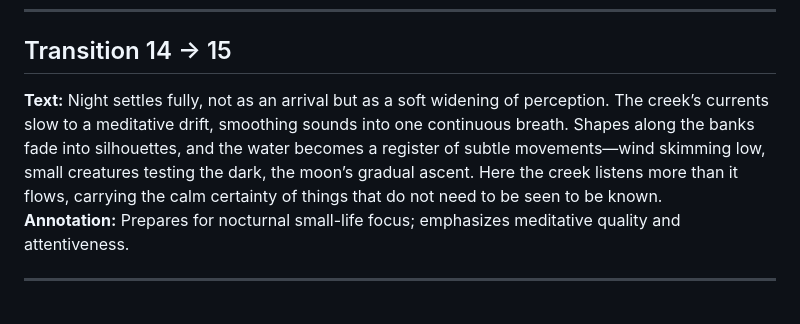
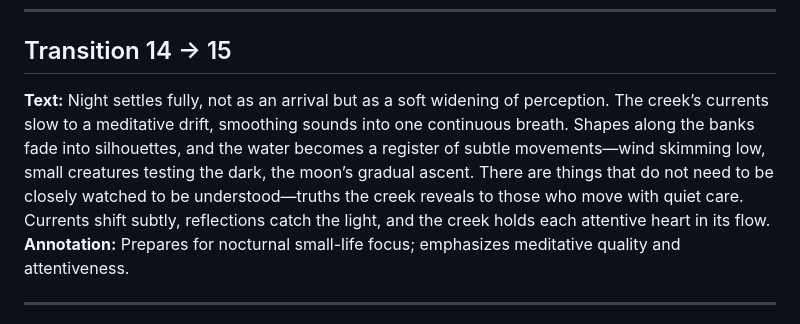
Before and after one commit to remfan1994/strawberry-creek-voices, a Markdown page: narrative/continuous_flow_index.md, the part around the change. Drawn GitHub-style.

```diff
--- a/narrative/continuous_flow_index.md
+++ b/narrative/continuous_flow_index.md
@@ -209,7 +209,7 @@ This file provides a full overview of the Strawberry Creek Voices anchors, with
 ---
 
 ## Transition 14 → 15
-**Text:** Night settles fully, not as an arrival but as a soft widening of perception. The creek’s currents slow to a meditative drift, smoothing sounds into one continuous breath. Shapes along the banks fade into silhouettes, and the water becomes a register of subtle movements—wind skimming low, small creatures testing the dark, the moon’s gradual ascent. Here the creek listens more than it flows, carrying the calm certainty of things that do not need to be seen to be known.
+**Text:** Night settles fully, not as an arrival but as a soft widening of perception. The creek’s currents slow to a meditative drift, smoothing sounds into one continuous breath. Shapes along the banks fade into silhouettes, and the water becomes a register of subtle movements—wind skimming low, small creatures testing the dark, the moon’s gradual ascent. There are things that do not need to be closely watched to be understood—truths the creek reveals to those who move with quiet care. Currents shift subtly, reflections catch the light, and the creek holds each attentive heart in its flow.
 **Annotation:** Prepares for nocturnal small-life focus; emphasizes meditative quality and attentiveness.
 
 ---
```
